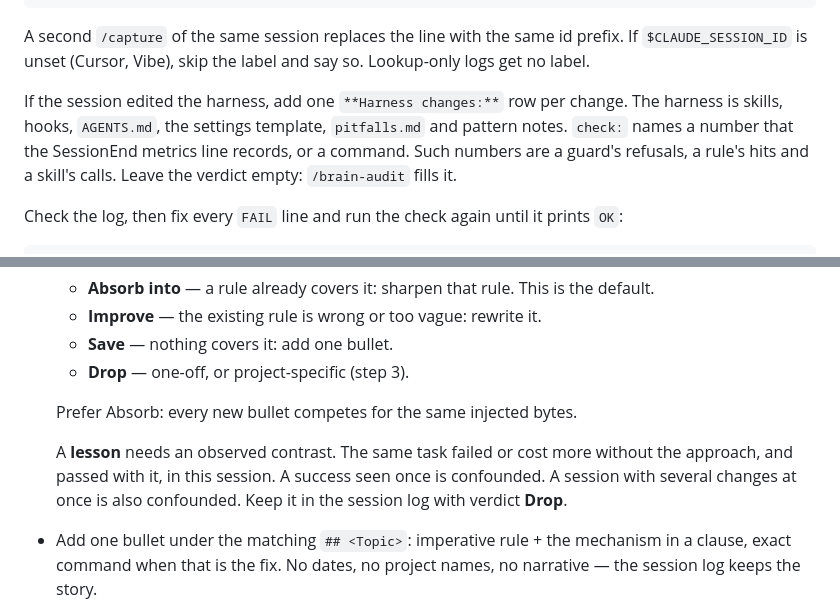
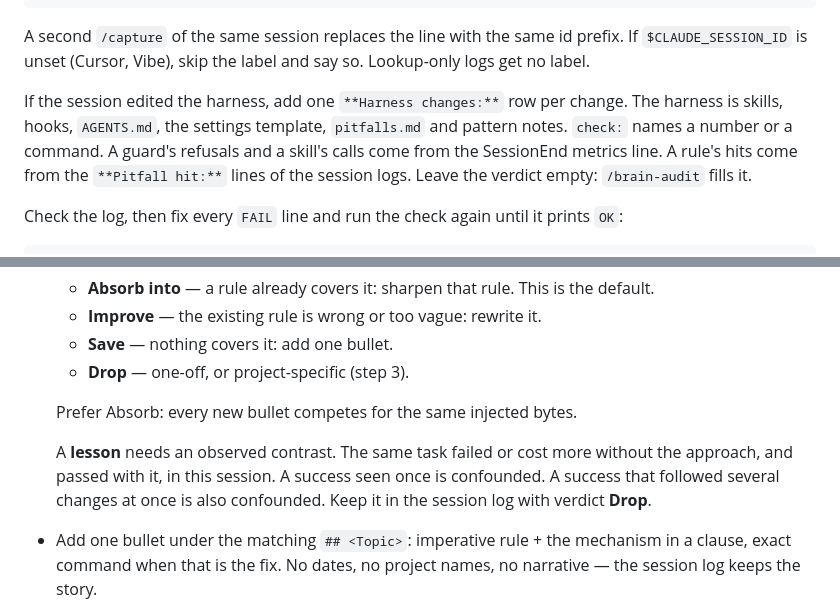
Before and after one commit to ldom1/ai-dotfiles, a Markdown page: skills/capture/SKILL.md, 2 parts joined by grey strips. GitHub-like rendering.

```diff
--- a/skills/capture/SKILL.md
+++ b/skills/capture/SKILL.md
@@ -42,7 +42,7 @@ python3 -I ~/ai-dotfiles/scripts/harness-metrics.py session --id "$CLAUDE_SESSIO
 
 A second `/capture` of the same session replaces the line with the same id prefix. If `$CLAUDE_SESSION_ID` is unset (Cursor, Vibe), skip the label and say so. Lookup-only logs get no label.
 
-If the session edited the harness, add one `**Harness changes:**` row per change. The harness is skills, hooks, `AGENTS.md`, the settings template, `pitfalls.md` and pattern notes. `check:` names a number that the SessionEnd metrics line records, or a command. Such numbers are a guard's refusals, a rule's hits and a skill's calls. Leave the verdict empty: `/brain-audit` fills it.
+If the session edited the harness, add one `**Harness changes:**` row per change. The harness is skills, hooks, `AGENTS.md`, the settings template, `pitfalls.md` and pattern notes. `check:` names a number or a command. A guard's refusals and a skill's calls come from the SessionEnd metrics line. A rule's hits come from the `**Pitfall hit:**` lines of the session logs. Leave the verdict empty: `/brain-audit` fills it.
 
 Check the log, then fix every `FAIL` line and run the check again until it prints `OK`:
 
@@ -79,7 +79,7 @@ Project-specific traps discovered this session go to `CONTEXT.md` → `Gotchas`
 
   Prefer Absorb: every new bullet competes for the same injected bytes.
 
-  A **lesson** needs an observed contrast. The same task failed or cost more without the approach, and passed with it, in this session. A success seen once is confounded. A session with several changes at once is also confounded. Keep it in the session log with verdict **Drop**.
+  A **lesson** needs an observed contrast. The same task failed or cost more without the approach, and passed with it, in this session. A success seen once is confounded. A success that followed several changes at once is also confounded. Keep it in the session log with verdict **Drop**.
 - Add one bullet under the matching `## <Topic>`: imperative rule + the mechanism in a clause, exact command when that is the fix. No dates, no project names, no narrative — the session log keeps the story.
 - End the bullet with its id: the section letter and the next free number, e.g. `^g15`. Letters in `pitfalls.md`: `v` Verification, `d` Diagnosis, `u` Working with the user, `s` Safety and secrets, `o` Vault. Letters in pattern notes: `g` git-patterns, `c` claude-code-patterns, `h` shell-patterns. A rule keeps its id when it moves between files. Never renumber or reuse an id. A merge keeps the lower id and adds the other to `## Retired ids` as `^g7→^g2`.
 - For each Absorb or Improve verdict, add `**Pitfall hit:** [[pitfalls#^g6]]` to today's session log (step 2), with the id of the rule hit. For a rule that moved to a pattern note, link that note: `[[git-patterns#^g6]]`. `/brain-audit` counts these lines to find rules worth a sensor.
```
Also changed, not shown: CHANGELOG.md (+3 -3 lines), 1 other file.
